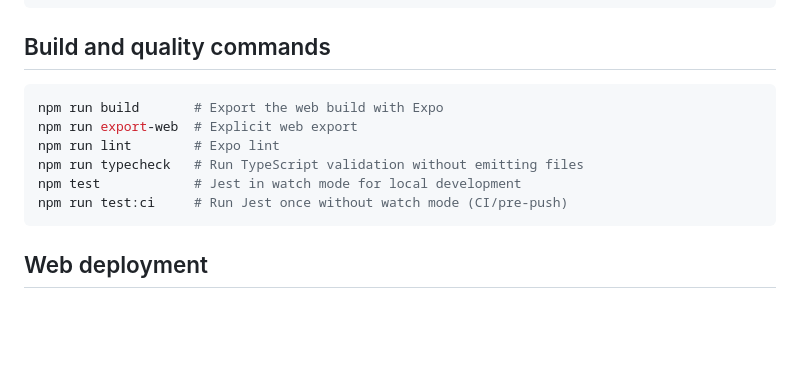
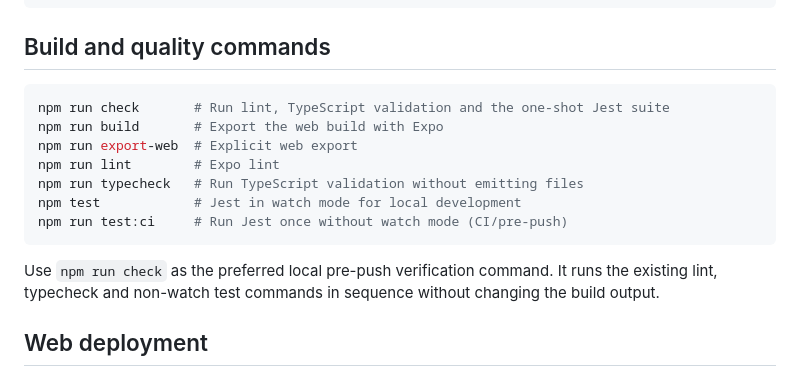
Before and after one commit to Svitly4nyi-Vla2yslav/HealthAI, a Markdown page: README.md, the part around the change. Drawn GitHub-style; blank space fills up the shorter version.

Commit message:
docs: document one-shot verification command

````diff
--- a/README.md
+++ b/README.md
@@ -77,6 +77,7 @@ npm run web
 ## Build and quality commands
 
 ```bash
+npm run check       # Run lint, TypeScript validation and the one-shot Jest suite
 npm run build       # Export the web build with Expo
 npm run export-web  # Explicit web export
 npm run lint        # Expo lint
@@ -84,6 +85,8 @@ npm run typecheck   # Run TypeScript validation without emitting files
 npm test            # Jest in watch mode for local development
 npm run test:ci     # Run Jest once without watch mode (CI/pre-push)
 ```
+
+Use `npm run check` as the preferred local pre-push verification command. It runs the existing lint, typecheck and non-watch test commands in sequence without changing the build output.
 
 ## Web deployment
 
````
